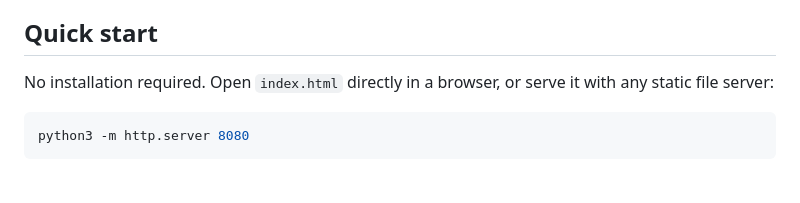
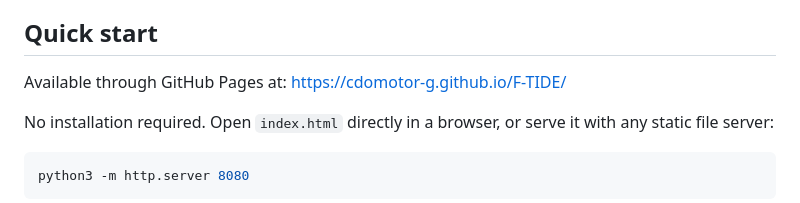
Before and after one commit to cdomotor-g/F-TIDE, a Markdown page: README.md, the part around the change. Drawn GitHub-style; blank space fills up the shorter version.

Commit message:
Update README.md to include GitHub Pages link

```diff
--- a/README.md
+++ b/README.md
@@ -3,6 +3,8 @@
 A browser-based decision-support tool for structured evaluations of flood warning tower infrastructure. Load a decision tree (`tree.json`), walk through a guided Q&A, and export a self-contained HTML report.
 
 ## Quick start
+
+Available through GitHub Pages at: https://cdomotor-g.github.io/F-TIDE/
 
 No installation required. Open `index.html` directly in a browser, or serve it with any static file server:
 
```
